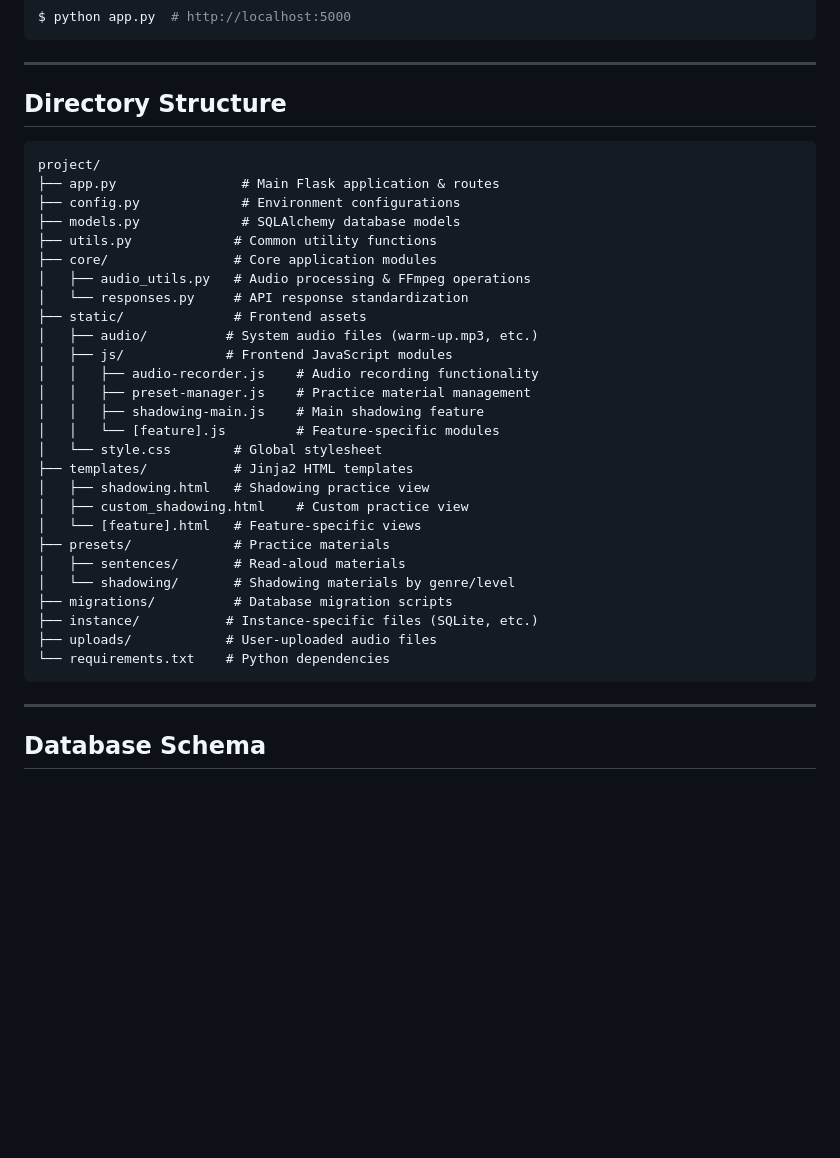
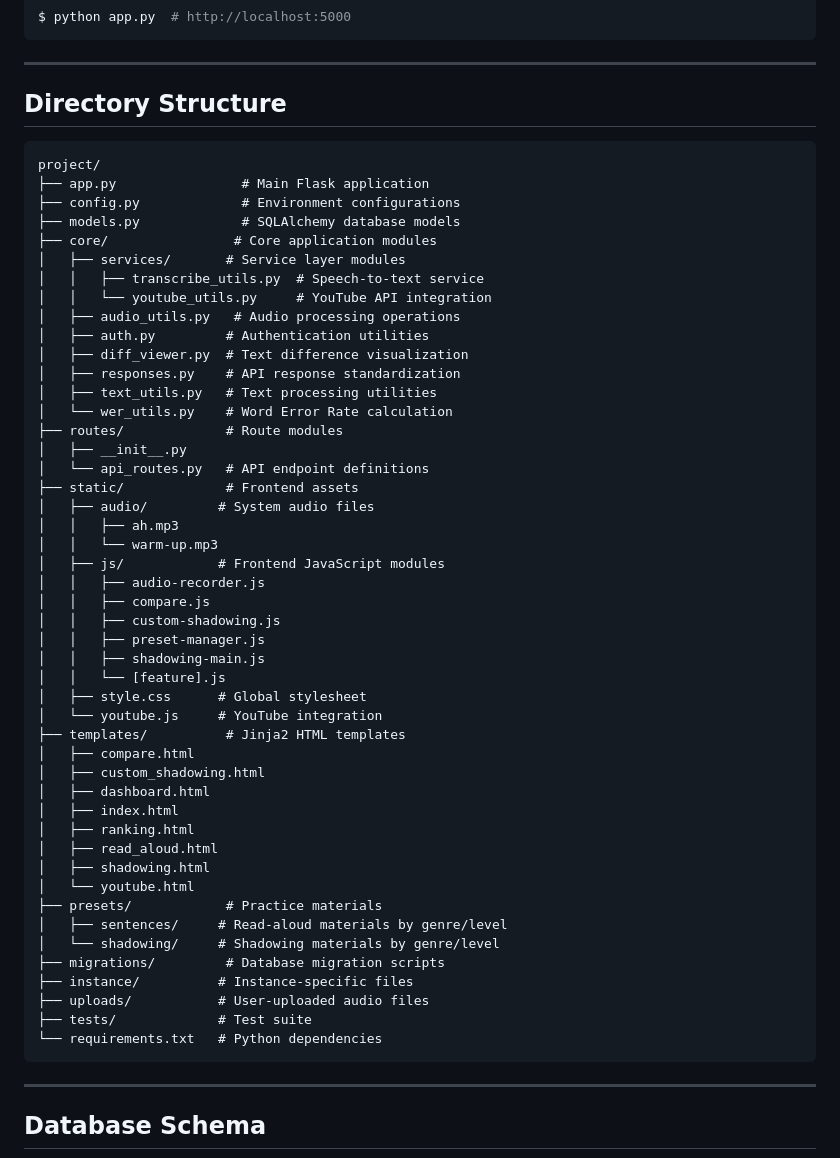
Before and after one commit to kanekop/you-shadow, a Markdown page: README.md, the part around the change. Drawn GitHub-style; blank space fills up the shorter version.

Commit message:
Assistant checkpoint: Update project directory structure in README.md
Assistant generated file changes:
- README.md: Update directory structure

---

User prompt:

Please update the project structure and directory layout in the README.md to reflect the latest version of the project.

Replit-Commit-Author: Assistant
Replit-Commit-Session-Id: 0d9f0a3f-c207-41d3-aba8-1b4ed9d59303

````diff
--- a/README.md
+++ b/README.md
@@ -115,36 +115,56 @@ $ python app.py  # http://localhost:5000
 
 ---
 
-## Directory Structure
+## Directory Structure
 
 ```
 project/
-├── app.py                # Main Flask application & routes
+├── app.py                # Main Flask application
 ├── config.py             # Environment configurations
 ├── models.py             # SQLAlchemy database models
-├── utils.py             # Common utility functions
 ├── core/                # Core application modules
-│   ├── audio_utils.py   # Audio processing & FFmpeg operations
-│   └── responses.py     # API response standardization
-├── static/              # Frontend assets
-│   ├── audio/          # System audio files (warm-up.mp3, etc.)
-│   ├── js/             # Frontend JavaScript modules
-│   │   ├── audio-recorder.js    # Audio recording functionality
-│   │   ├── preset-manager.js    # Practice material management
-│   │   ├── shadowing-main.js    # Main shadowing feature
-│   │   └── [feature].js         # Feature-specific modules
-│   └── style.css        # Global stylesheet
-├── templates/           # Jinja2 HTML templates
-│   ├── shadowing.html   # Shadowing practice view
-│   ├── custom_shadowing.html    # Custom practice view
-│   └── [feature].html   # Feature-specific views
-├── presets/             # Practice materials
-│   ├── sentences/       # Read-aloud materials
-│   └── shadowing/       # Shadowing materials by genre/level
-├── migrations/          # Database migration scripts
-├── instance/           # Instance-specific files (SQLite, etc.)
-├── uploads/            # User-uploaded audio files
-└── requirements.txt    # Python dependencies
+│   ├── services/       # Service layer modules
+│   │   ├── transcribe_utils.py  # Speech-to-text service
+│   │   └── youtube_utils.py     # YouTube API integration
+│   ├── audio_utils.py   # Audio processing operations
+│   ├── auth.py         # Authentication utilities
+│   ├── diff_viewer.py  # Text difference visualization
+│   ├── responses.py    # API response standardization
+│   ├── text_utils.py   # Text processing utilities
+│   └── wer_utils.py    # Word Error Rate calculation
+├── routes/             # Route modules
+│   ├── __init__.py
+│   └── api_routes.py   # API endpoint definitions
+├── static/             # Frontend assets
+│   ├── audio/         # System audio files
+│   │   ├── ah.mp3
+│   │   └── warm-up.mp3
+│   ├── js/            # Frontend JavaScript modules
+│   │   ├── audio-recorder.js
+│   │   ├── compare.js
+│   │   ├── custom-shadowing.js
+│   │   ├── preset-manager.js
+│   │   ├── shadowing-main.js
+│   │   └── [feature].js
+│   ├── style.css      # Global stylesheet
+│   └── youtube.js     # YouTube integration
+├── templates/          # Jinja2 HTML templates
+│   ├── compare.html
+│   ├── custom_shadowing.html
+│   ├── dashboard.html
+│   ├── index.html
+│   ├── ranking.html
+│   ├── read_aloud.html
+│   ├── shadowing.html
+│   └── youtube.html
+├── presets/            # Practice materials
+│   ├── sentences/     # Read-aloud materials by genre/level
+│   └── shadowing/     # Shadowing materials by genre/level
+├── migrations/         # Database migration scripts
+├── instance/          # Instance-specific files
+├── uploads/           # User-uploaded audio files
+├── tests/             # Test suite
+└── requirements.txt   # Python dependencies
 ```
 
 ---
````
